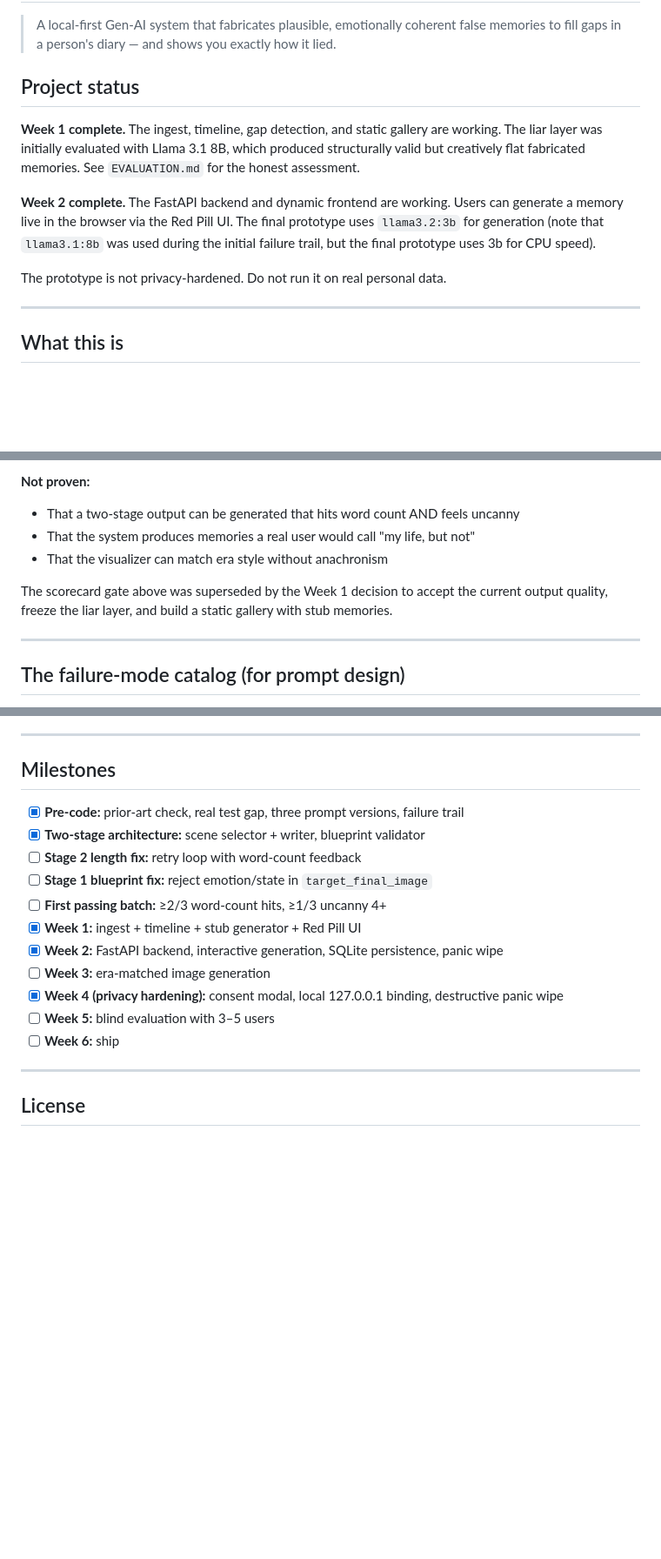
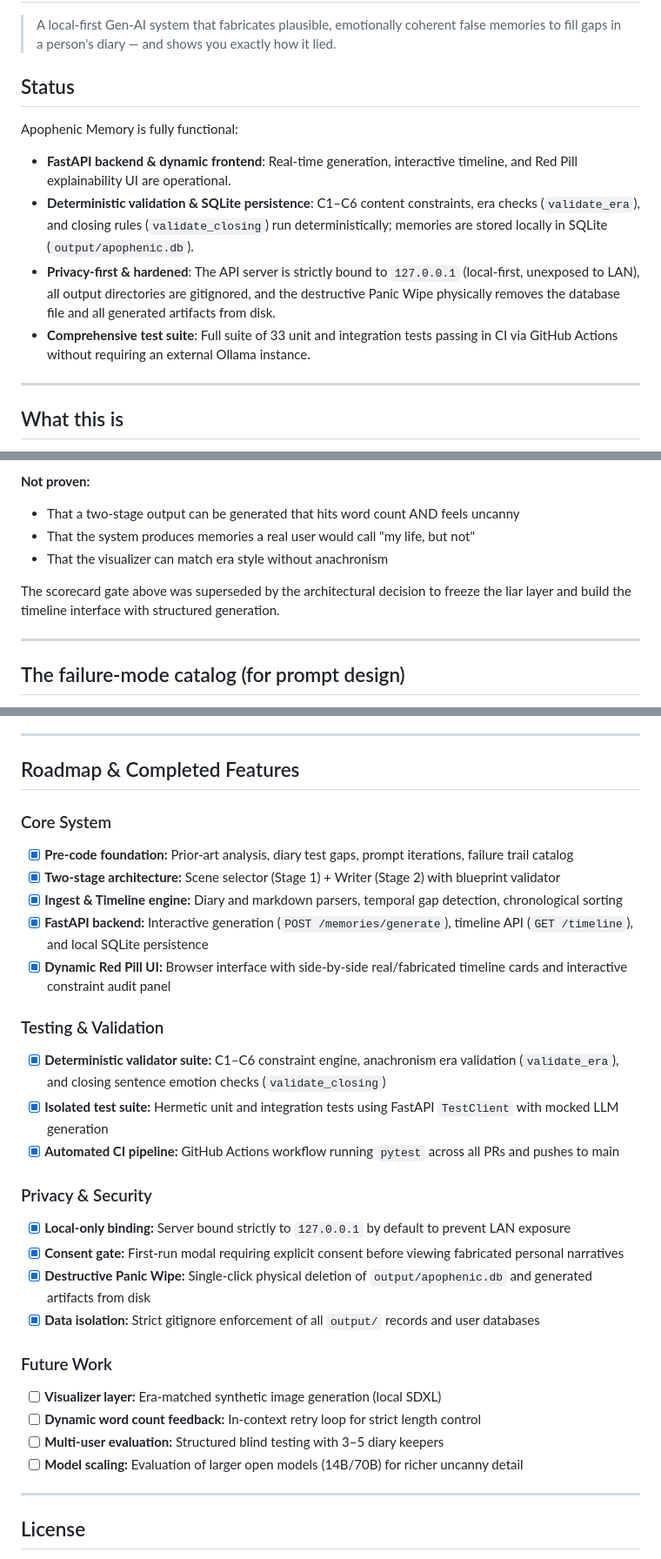
Before and after one commit to sanjurevolver/apophenic-memory, a Markdown page: README.md, 3 parts joined by grey strips. Shown at 87% size. Drawn GitHub-style; blank space fills up the shorter version.

Commit message:
docs: modernize README with professional status, roadmap, and layout

```diff
--- a/README.md
+++ b/README.md
@@ -4,19 +4,13 @@
 > false memories to fill gaps in a person's diary — and shows you exactly how
 > it lied.
 
-## Project status
+## Status
 
-**Week 1 complete.** The ingest, timeline, gap detection, and static gallery
-are working. The liar layer was initially evaluated with Llama 3.1 8B, which
-produced structurally valid but creatively flat fabricated memories. See
-`EVALUATION.md` for the honest assessment.
-
-**Week 2 complete.** The FastAPI backend and dynamic frontend are working.
-Users can generate a memory live in the browser via the Red Pill UI. The final
-prototype uses `llama3.2:3b` for generation (note that `llama3.1:8b` was used during
-the initial failure trail, but the final prototype uses 3b for CPU speed).
-
-The prototype is not privacy-hardened. Do not run it on real personal data.
+Apophenic Memory is fully functional:
+- **FastAPI backend & dynamic frontend**: Real-time generation, interactive timeline, and Red Pill explainability UI are operational.
+- **Deterministic validation & SQLite persistence**: C1–C6 content constraints, era checks (`validate_era`), and closing rules (`validate_closing`) run deterministically; memories are stored locally in SQLite (`output/apophenic.db`).
+- **Privacy-first & hardened**: The API server is strictly bound to `127.0.0.1` (local-first, unexposed to LAN), all output directories are gitignored, and the destructive Panic Wipe physically removes the database file and all generated artifacts from disk.
+- **Comprehensive test suite**: Full suite of 33 unit and integration tests passing in CI via GitHub Actions without requiring an external Ollama instance.
 
 ---
 
@@ -349,9 +347,8 @@ document a wider length tolerance (honest surrender) or upgrade stage 2 to
 - That the system produces memories a real user would call "my life, but not"
 - That the visualizer can match era style without anachronism
 
-The scorecard gate above was superseded by the Week 1 decision to accept the
-current output quality, freeze the liar layer, and build a static gallery with
-stub memories.
+The scorecard gate above was superseded by the architectural decision to freeze the
+liar layer and build the timeline interface with structured generation.
 
 ---
 
@@ -384,19 +381,31 @@ improvement.
 
 ---
 
-## Milestones
+## Roadmap & Completed Features
 
-- [x] **Pre-code:** prior-art check, real test gap, three prompt versions, failure trail
-- [x] **Two-stage architecture:** scene selector + writer, blueprint validator
-- [ ] **Stage 2 length fix:** retry loop with word-count feedback
-- [ ] **Stage 1 blueprint fix:** reject emotion/state in `target_final_image`
-- [ ] **First passing batch:** ≥2/3 word-count hits, ≥1/3 uncanny 4+
-- [x] **Week 1:** ingest + timeline + stub generator + Red Pill UI
-- [x] **Week 2:** FastAPI backend, interactive generation, SQLite persistence, panic wipe
-- [ ] **Week 3:** era-matched image generation
-- [x] **Week 4 (privacy hardening):** consent modal, local 127.0.0.1 binding, destructive panic wipe
-- [ ] **Week 5:** blind evaluation with 3–5 users
-- [ ] **Week 6:** ship
+### Core System
+- [x] **Pre-code foundation:** Prior-art analysis, diary test gaps, prompt iterations, failure trail catalog
+- [x] **Two-stage architecture:** Scene selector (Stage 1) + Writer (Stage 2) with blueprint validator
+- [x] **Ingest & Timeline engine:** Diary and markdown parsers, temporal gap detection, chronological sorting
+- [x] **FastAPI backend:** Interactive generation (`POST /memories/generate`), timeline API (`GET /timeline`), and local SQLite persistence
+- [x] **Dynamic Red Pill UI:** Browser interface with side-by-side real/fabricated timeline cards and interactive constraint audit panel
+
+### Testing & Validation
+- [x] **Deterministic validator suite:** C1–C6 constraint engine, anachronism era validation (`validate_era`), and closing sentence emotion checks (`validate_closing`)
+- [x] **Isolated test suite:** Hermetic unit and integration tests using FastAPI `TestClient` with mocked LLM generation
+- [x] **Automated CI pipeline:** GitHub Actions workflow running `pytest` across all PRs and pushes to main
+
+### Privacy & Security
+- [x] **Local-only binding:** Server bound strictly to `127.0.0.1` by default to prevent LAN exposure
+- [x] **Consent gate:** First-run modal requiring explicit consent before viewing fabricated personal narratives
+- [x] **Destructive Panic Wipe:** Single-click physical deletion of `output/apophenic.db` and generated artifacts from disk
+- [x] **Data isolation:** Strict gitignore enforcement of all `output/` records and user databases
+
+### Future Work
+- [ ] **Visualizer layer:** Era-matched synthetic image generation (local SDXL)
+- [ ] **Dynamic word count feedback:** In-context retry loop for strict length control
+- [ ] **Multi-user evaluation:** Structured blind testing with 3–5 diary keepers
+- [ ] **Model scaling:** Evaluation of larger open models (14B/70B) for richer uncanny detail
 
 ---
 
```
Also changed, not shown: other parts of README.md (+19 -15 lines).
